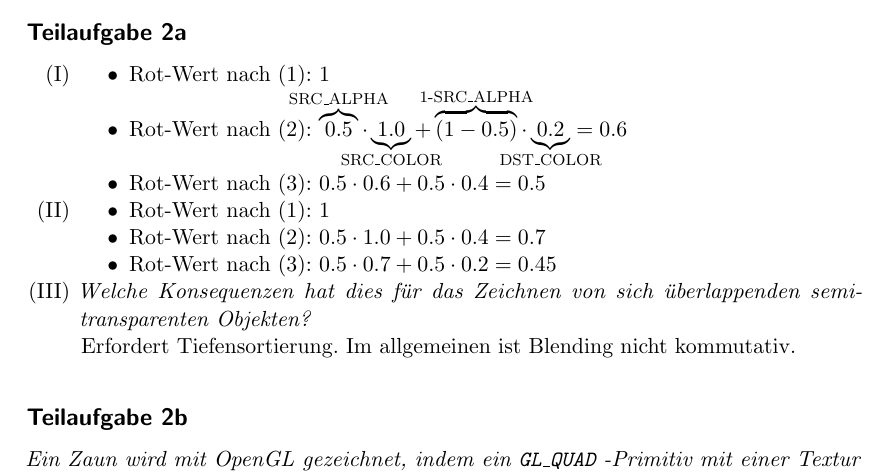
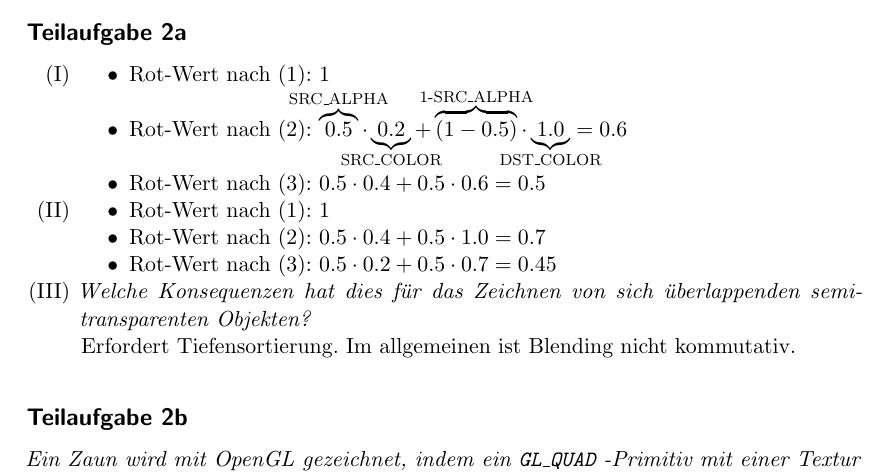
Before and after one commit to MartinThoma/KIT-Musterloesungen, a LaTeX document (CG/2012-Nachklausur/2012-Nachklausur.tex): part of page 2 of 8, cut so that both start at the same text. Compiled offline with pdfLaTeX.

Commit message:
CG/2012-Nachklausur: Corrected A2 a) (#86)

```diff
--- a/CG/2012-Nachklausur/2012-Nachklausur.tex
+++ b/CG/2012-Nachklausur/2012-Nachklausur.tex
@@ -106,14 +106,14 @@ da die Vertices näher an den Punkten liegen, für die interpoliert wird
     \item
     \begin{itemize}
         \item Rot-Wert nach (1): $1$
-        \item Rot-Wert nach (2): $\overbrace{0.5}^{\mathclap{\text{SRC\_ALPHA}}} \cdot \underbrace{1.0}_{\mathclap{\text{SRC\_COLOR}}} + \overbrace{(1-0.5)}^{\mathclap{\text{1-SRC\_ALPHA}}} \cdot \underbrace{0.2}_{\mathclap{\text{DST\_COLOR}}} = 0.6$\vspace{2.5pt}
-        \item Rot-Wert nach (3): $0.5\cdot0.6+0.5\cdot0.4=0.5$
+        \item Rot-Wert nach (2): $\overbrace{0.5}^{\mathclap{\text{SRC\_ALPHA}}} \cdot \underbrace{0.2}_{\mathclap{\text{SRC\_COLOR}}} + \overbrace{(1-0.5)}^{\mathclap{\text{1-SRC\_ALPHA}}} \cdot \underbrace{1.0}_{\mathclap{\text{DST\_COLOR}}} = 0.6$\vspace{2.5pt}
+        \item Rot-Wert nach (3): $0.5\cdot0.4+0.5\cdot0.6=0.5$
     \end{itemize}
     \item
     \begin{itemize}
         \item Rot-Wert nach (1): $1$
-        \item Rot-Wert nach (2): $0.5\cdot1.0+0.5\cdot0.4=0.7$
-        \item Rot-Wert nach (3): $0.5\cdot0.7+0.5\cdot0.2=0.45$
+        \item Rot-Wert nach (2): $0.5\cdot0.4+0.5\cdot1.0=0.7$
+        \item Rot-Wert nach (3): $0.5\cdot0.2+0.5\cdot0.7=0.45$
     \end{itemize}
     \item \textit{Welche Konsequenzen hat dies für das Zeichnen von sich
                   überlappenden semi-transparenten Objekten?}\\
```
Also changed, not shown: CG/2012-Nachklausur/2012-Nachklausur.pdf.
